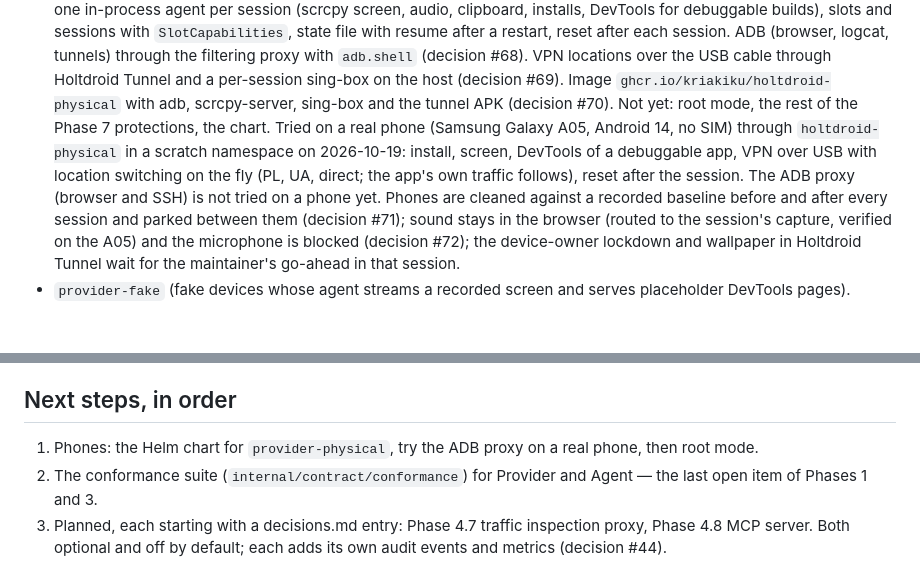
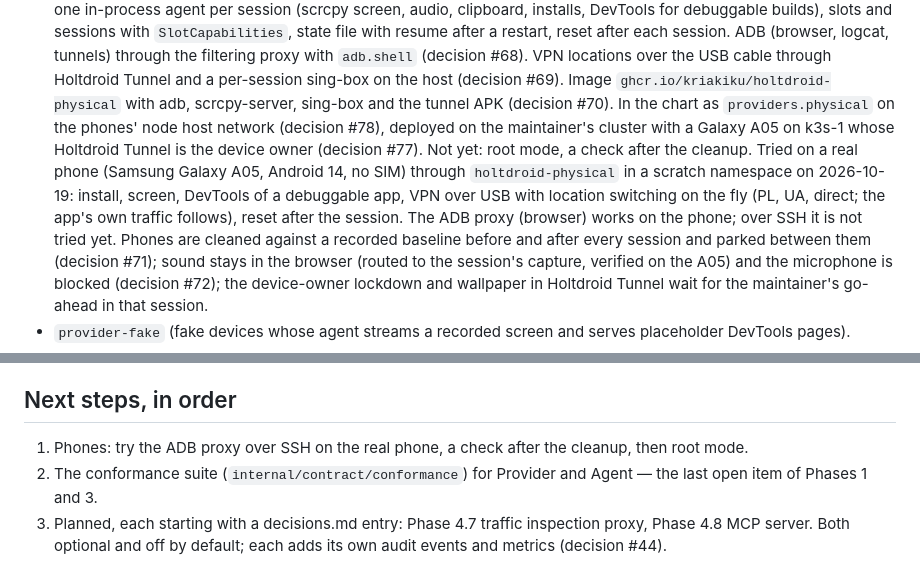
Before and after one commit to holtdroid/holtdroid, a Markdown page: design/status.md, 2 parts joined by grey strips. Rendered like a GitHub page; blank space fills up the shorter version.

Commit message:
docs(design): phones run from the chart on the maintainer's cluster

```diff
--- a/design/status.md
+++ b/design/status.md
@@ -102,13 +102,16 @@ deployment"):
   #68). VPN locations over the USB cable through Holtdroid Tunnel and a
   per-session sing-box on the host (decision #69). Image
   `ghcr.io/kriakiku/holtdroid-physical` with adb, scrcpy-server, sing-box
-  and the tunnel APK (decision #70). Not yet: root mode, the rest of the
-  Phase 7 protections, the chart. Tried on a real phone (Samsung Galaxy
+  and the tunnel APK (decision #70). In the chart as `providers.physical`
+  on the phones' node host network (decision #78), deployed on the
+  maintainer's cluster with a Galaxy A05 on k3s-1 whose Holtdroid Tunnel is
+  the device owner (decision #77). Not yet: root mode, a check after the
+  cleanup. Tried on a real phone (Samsung Galaxy
   A05, Android 14, no SIM) through `holtdroid-physical` in a scratch
   namespace on 2026-10-19: install, screen, DevTools of a debuggable app,
   VPN over USB with location switching on the fly (PL, UA, direct; the
   app's own traffic follows), reset after the session. The ADB proxy
-  (browser and SSH) is not tried on a phone yet. Phones are cleaned against
+  (browser) works on the phone; over SSH it is not tried yet. Phones are cleaned against
   a recorded baseline before and after every session and parked between
   them (decision #71); sound stays in the browser (routed to the session's
   capture, verified on the A05) and the microphone is blocked (decision
@@ -129,8 +132,8 @@ deployment"):
 
 ## Next steps, in order
 
-1. Phones: the Helm chart for `provider-physical`, try the ADB proxy on a
-   real phone, then root mode.
+1. Phones: try the ADB proxy over SSH on the real phone, a check after the
+   cleanup, then root mode.
 2. The conformance suite (`internal/contract/conformance`) for Provider and
    Agent — the last open item of Phases 1 and 3.
 3. Planned, each starting with a decisions.md entry: Phase 4.7 traffic
```
